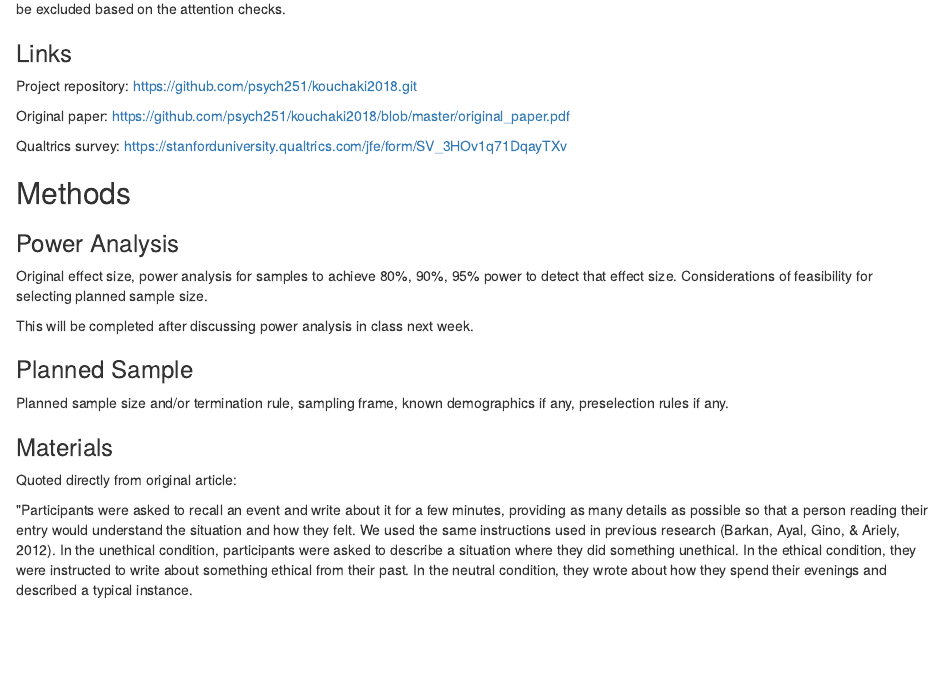
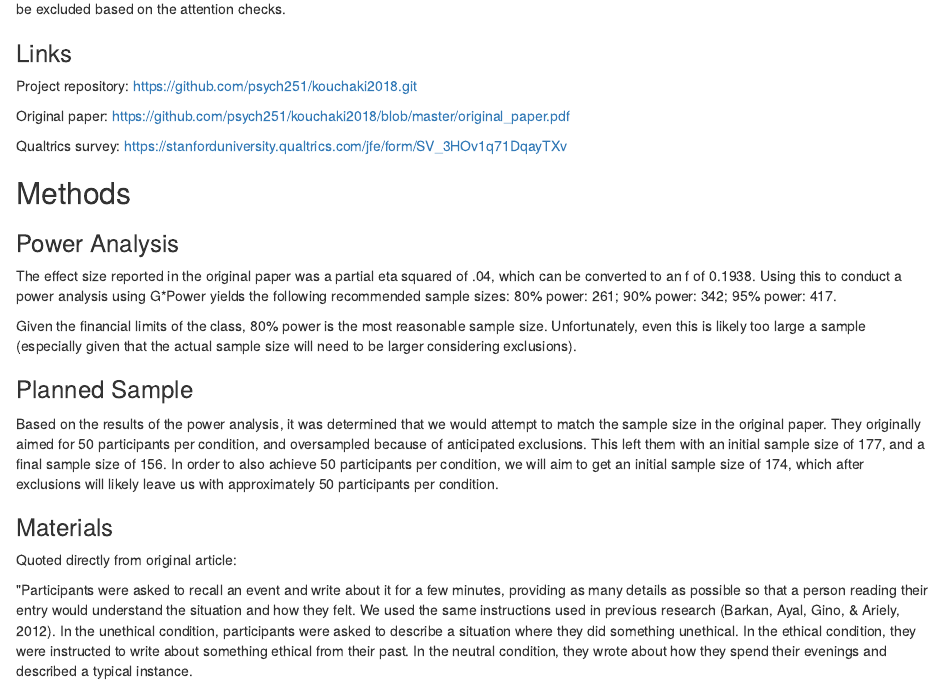
Before and after one commit to psych251/kouchaki2018, an R Markdown document (writeup/Replication_Report_Sullivan.Rmd): the page in a window 1100 px wide, from 780 px down. The pictures show the output file writeup/Replication_Report_Sullivan.html that the author committed with the source, opened offline.

Commit message:
Updated with power analysis
Updated report with power analysis results and planned sample size

```diff
--- a/writeup/Replication_Report_Sullivan.Rmd
+++ b/writeup/Replication_Report_Sullivan.Rmd
@@ -43,13 +43,15 @@ Qualtrics survey: https://stanforduniversity.qualtrics.com/jfe/form/SV_3HOv1q71D
 
 ### Power Analysis
 
-Original effect size, power analysis for samples to achieve 80%, 90%, 95% power to detect that effect size.  Considerations of feasibility for selecting planned sample size.
+The effect size reported in the original paper was a partial eta squared of .04, which can be converted to an f of 0.1938. Using this to conduct a power analysis using G*Power yields the following recommended sample sizes: 80% power: 261; 90% power: 342; 95% power: 417.
 
-This will be completed after discussing power analysis in class next week.
+Given the financial limits of the class, 80% power is the most reasonable sample size. Unfortunately, even this is likely too large a sample (especially given that the actual sample size will need to be larger considering exclusions).
+
 
 ### Planned Sample
 
-Planned sample size and/or termination rule, sampling frame, known demographics if any, preselection rules if any.
+Based on the results of the power analysis, it was determined that we would attempt to match the sample size in the original paper. They originally aimed for 50 participants per condition, and oversampled because of anticipated exclusions. This left them with an initial sample size of 177, and a final sample size of 156. In order to also achieve 50 participants per condition, we will aim to get an initial sample size of 174, which after exclusions will likely leave us with approximately 50 participants per condition.
+
 
 ### Materials
 
```
Also changed, not shown: writeup/Replication_Report_Sullivan.html, writeup/Replication_Report_Sullivan.Rmd (2 more changed lines), 1 other file.
